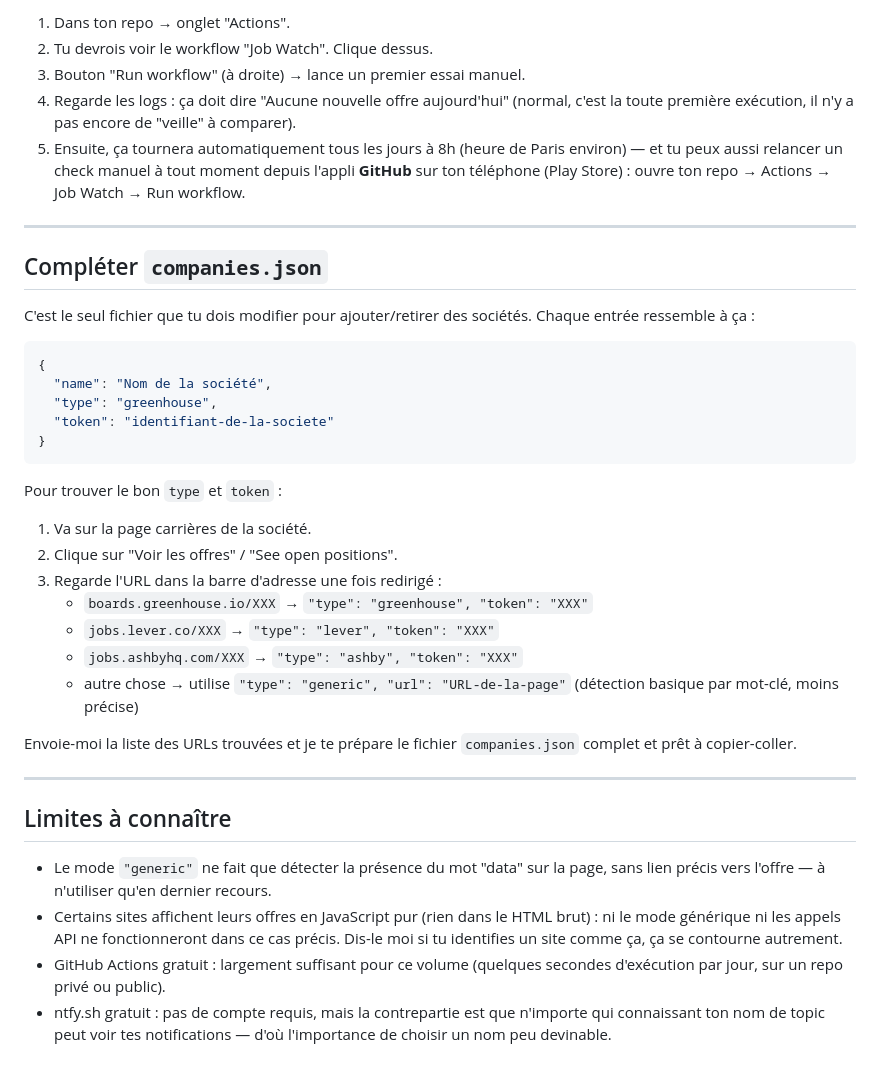
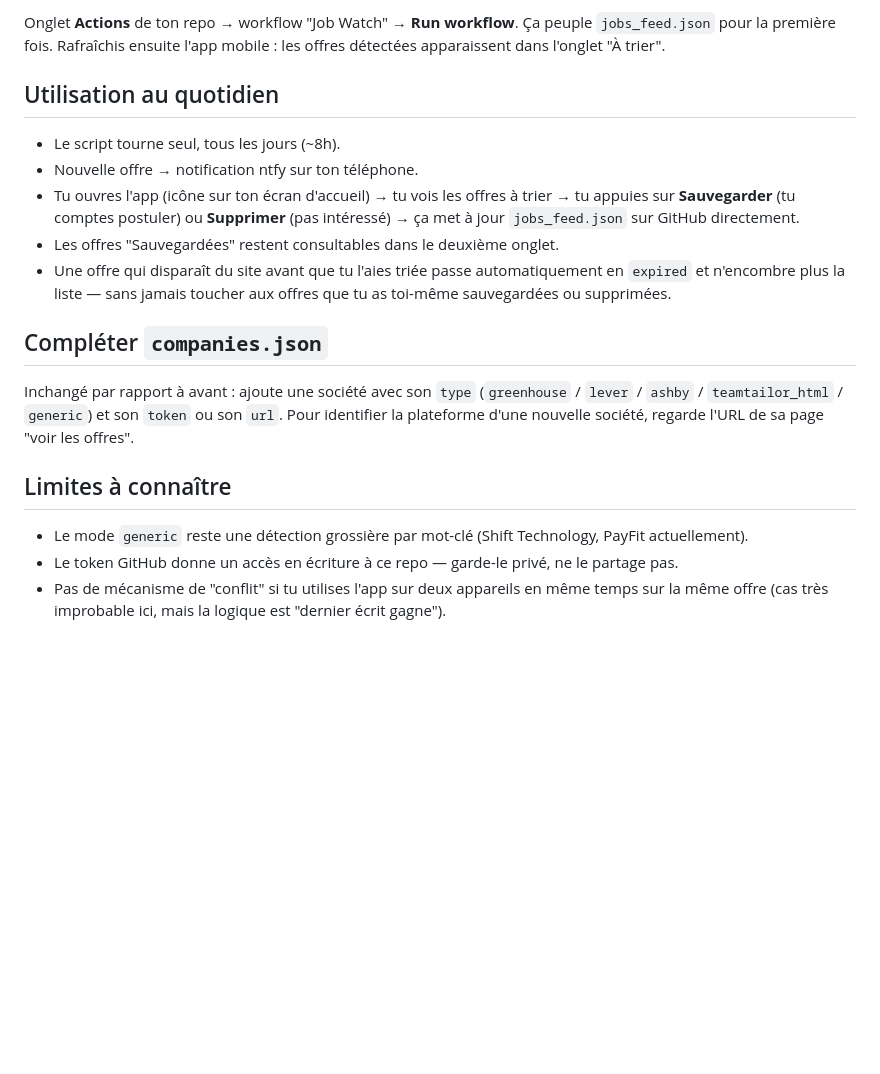
Before and after one commit to Tiffado/job_watch, a Markdown page: README.md, the part around one of its changes. GitHub-like rendering; blank space fills up the shorter version.

````diff
--- a/README.md
+++ b/README.md
@@ -56,57 +90,34 @@ au moment de l'upload — pas besoin de les créer à part.
 
-1. Dans ton repo → onglet "Actions".
-2. Tu devrois voir le workflow "Job Watch". Clique dessus.
-3. Bouton "Run workflow" (à droite) → lance un premier essai manuel.
-4. Regarde les logs : ça doit dire "Aucune nouvelle offre aujourd'hui"
-   (normal, c'est la toute première exécution, il n'y a pas encore de
-   "veille" à comparer).
-5. Ensuite, ça tournera automatiquement tous les jours à 8h (heure de
-   Paris environ) — et tu peux aussi relancer un check manuel à tout
-   moment depuis l'appli **GitHub** sur ton téléphone (Play Store) :
-   ouvre ton repo → Actions → Job Watch → Run workflow.
+Onglet **Actions** de ton repo → workflow "Job Watch" → **Run workflow**.
+Ça peuple `jobs_feed.json` pour la première fois. Rafraîchis ensuite
+l'app mobile : les offres détectées apparaissent dans l'onglet "À trier".
 
----
+## Utilisation au quotidien
+
+- Le script tourne seul, tous les jours (~8h).
+- Nouvelle offre → notification ntfy sur ton téléphone.
+- Tu ouvres l'app (icône sur ton écran d'accueil) → tu vois les offres à
+  trier → tu appuies sur **Sauvegarder** (tu comptes postuler) ou
+  **Supprimer** (pas intéressé) → ça met à jour `jobs_feed.json` sur
+  GitHub directement.
+- Les offres "Sauvegardées" restent consultables dans le deuxième onglet.
+- Une offre qui disparaît du site avant que tu l'aies triée passe
+  automatiquement en `expired` et n'encombre plus la liste — sans jamais
+  toucher aux offres que tu as toi-même sauvegardées ou supprimées.
 
 ## Compléter `companies.json`
 
-C'est le seul fichier que tu dois modifier pour ajouter/retirer des
-sociétés. Chaque entrée ressemble à ça :
-
-```json
-{
-  "name": "Nom de la société",
-  "type": "greenhouse",
-  "token": "identifiant-de-la-societe"
-}
-```
-
-Pour trouver le bon `type` et `token` :
-
-1. Va sur la page carrières de la société.
-2. Clique sur "Voir les offres" / "See open positions".
-3. Regarde l'URL dans la barre d'adresse une fois redirigé :
-   - `boards.greenhouse.io/XXX` → `"type": "greenhouse", "token": "XXX"`
-   - `jobs.lever.co/XXX` → `"type": "lever", "token": "XXX"`
-   - `jobs.ashbyhq.com/XXX` → `"type": "ashby", "token": "XXX"`
-   - autre chose → utilise `"type": "generic", "url": "URL-de-la-page"`
-     (détection basique par mot-clé, moins précise)
-
-Envoie-moi la liste des URLs trouvées et je te prépare le fichier
-`companies.json` complet et prêt à copier-coller.
-
----
+Inchangé par rapport à avant : ajoute une société avec son `type`
+(`greenhouse` / `lever` / `ashby` / `teamtailor_html` / `generic`) et son
+`token` ou son `url`. Pour identifier la plateforme d'une nouvelle
+société, regarde l'URL de sa page "voir les offres".
 
 ## Limites à connaître
 
-- Le mode `"generic"` ne fait que détecter la présence du mot "data" sur
-  la page, sans lien précis vers l'offre — à n'utiliser qu'en dernier
-  recours.
-- Certains sites affichent leurs offres en JavaScript pur (rien dans le
-  HTML brut) : ni le mode générique ni les appels API ne fonctionneront
-  dans ce cas précis. Dis-le moi si tu identifies un site comme ça, ça se
-  contourne autrement.
-- GitHub Actions gratuit : largement suffisant pour ce volume (quelques
-  secondes d'exécution par jour, sur un repo privé ou public).
-- ntfy.sh gratuit : pas de compte requis, mais la contrepartie est que
-  n'importe qui connaissant ton nom de topic peut voir tes notifications
-  — d'où l'importance de choisir un nom peu devinable.
+- Le mode `generic` reste une détection grossière par mot-clé (Shift
+  Technology, PayFit actuellement).
+- Le token GitHub donne un accès en écriture à ce repo — garde-le privé,
+  ne le partage pas.
+- Pas de mécanisme de "conflit" si tu utilises l'app sur deux appareils en
+  même temps sur la même offre (cas très improbable ici, mais la logique
+  est "dernier écrit gagne").
````
Also changed, not shown: other parts of README.md (+72 -38 lines).
